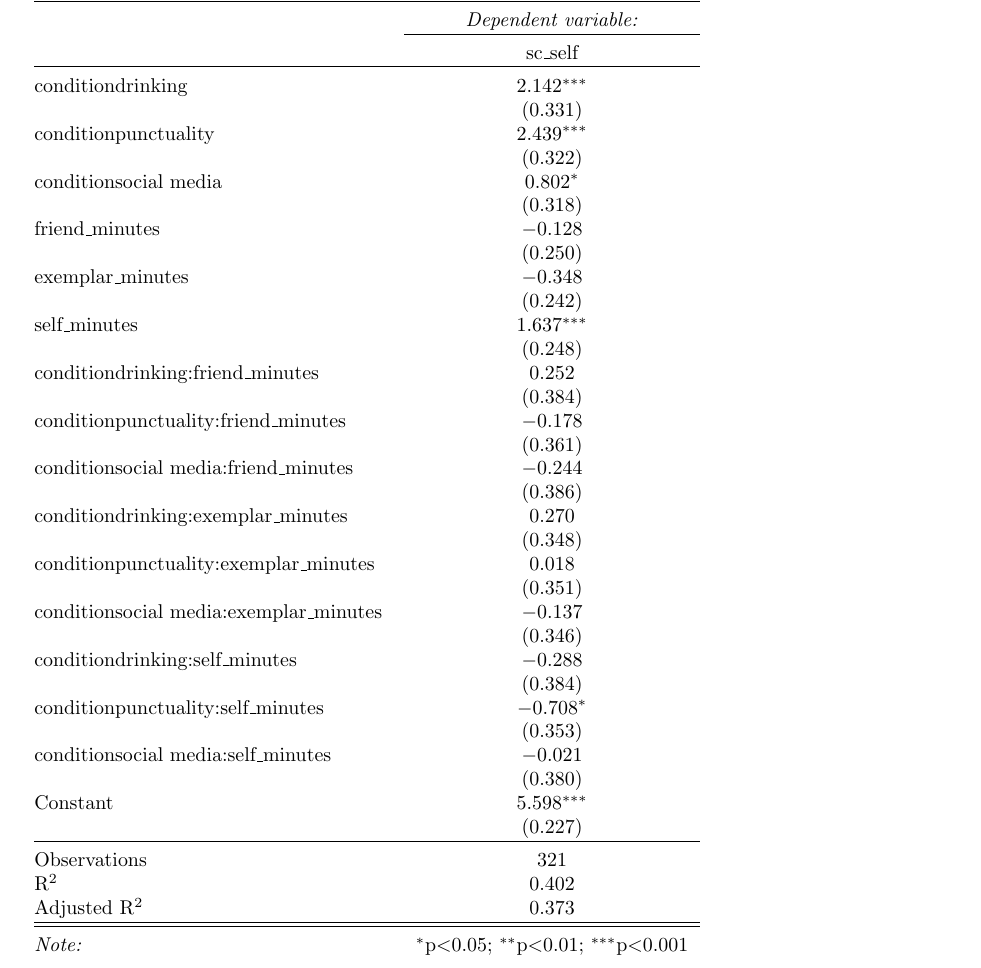
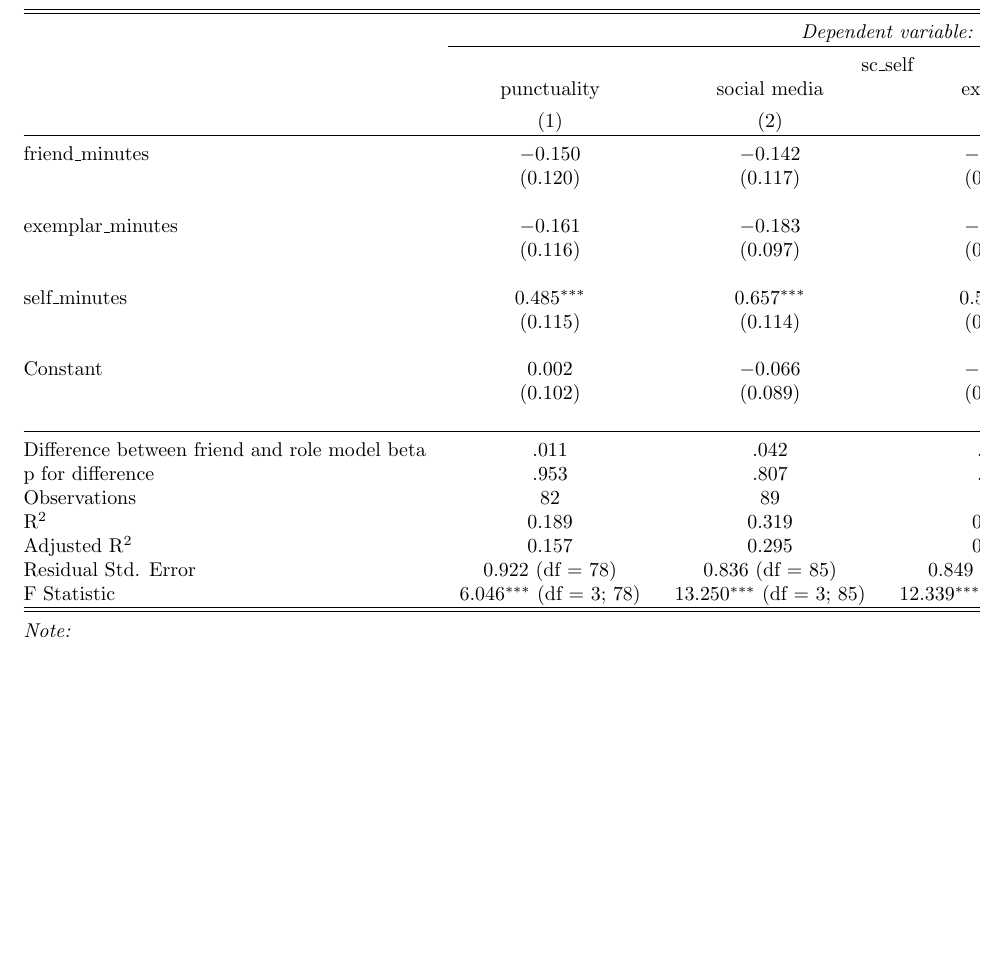
Before and after one commit to lirabenjamin/rolemodels, a LaTeX document (s2/p2/main.tex, which reads s2/p2/output/refbias.tex): part of page 2 of 2, cut so that both start at the same text, the shorter picture padded with empty space. Compiled offline with pdfLaTeX.

Commit message:
looking at res

```diff
--- a/s2/p2/output/refbias.tex
+++ b/s2/p2/output/refbias.tex
@@ -1,54 +1,40 @@
 
 % Table created by stargazer v.5.2.3 by Marek Hlavac, Social Policy Institute. E-mail: marek.hlavac at gmail.com
-% Date and time: Fri, Aug 18, 2023 - 15:02:10
+% Date and time: Mon, Aug 28, 2023 - 13:40:38
 \begin{table}[!htbp] \centering
   \caption{}
   \label{}
-\begin{tabular}{@{\extracolsep{5pt}}lc}
+\begin{tabular}{@{\extracolsep{5pt}}lcccc}
 \\[-1.8ex]\hline
 \hline \\[-1.8ex]
- & \multicolumn{1}{c}{\textit{Dependent variable:}} \\
-\cline{2-2}
-\\[-1.8ex] & sc\_self \\
+ & \multicolumn{4}{c}{\textit{Dependent variable:}} \\
+\cline{2-5}
+\\[-1.8ex] & \multicolumn{4}{c}{sc\_self} \\
+ & punctuality & social media & exercise & drinking \\
+\\[-1.8ex] & (1) & (2) & (3) & (4)\\
 \hline \\[-1.8ex]
- conditiondrinking & 2.142$^{***}$ \\
-  & (0.331) \\
-  conditionpunctuality & 2.439$^{***}$ \\
-  & (0.322) \\
-  conditionsocial media & 0.802$^{*}$ \\
-  & (0.318) \\
-  friend\_minutes & $-$0.128 \\
-  & (0.250) \\
-  exemplar\_minutes & $-$0.348 \\
-  & (0.242) \\
-  self\_minutes & 1.637$^{***}$ \\
-  & (0.248) \\
-  conditiondrinking:friend\_minutes & 0.252 \\
-  & (0.384) \\
-  conditionpunctuality:friend\_minutes & $-$0.178 \\
-  & (0.361) \\
-  conditionsocial media:friend\_minutes & $-$0.244 \\
-  & (0.386) \\
-  conditiondrinking:exemplar\_minutes & 0.270 \\
-  & (0.348) \\
-  conditionpunctuality:exemplar\_minutes & 0.018 \\
-  & (0.351) \\
-  conditionsocial media:exemplar\_minutes & $-$0.137 \\
-  & (0.346) \\
-  conditiondrinking:self\_minutes & $-$0.288 \\
-  & (0.384) \\
-  conditionpunctuality:self\_minutes & $-$0.708$^{*}$ \\
-  & (0.353) \\
-  conditionsocial media:self\_minutes & $-$0.021 \\
-  & (0.380) \\
-  Constant & 5.598$^{***}$ \\
-  & (0.227) \\
- \hline \\[-1.8ex]
-Observations & 321 \\
-R$^{2}$ & 0.402 \\
-Adjusted R$^{2}$ & 0.373 \\
+ friend\_minutes & $-$0.150 & $-$0.142 & $-$0.013 & 0.052 \\
+  & (0.120) & (0.117) & (0.099) & (0.119) \\
+  & & & & \\
+ exemplar\_minutes & $-$0.161 & $-$0.183 & $-$0.108 & $-$0.033 \\
+  & (0.116) & (0.097) & (0.097) & (0.102) \\
+  & & & & \\
+ self\_minutes & 0.485$^{***}$ & 0.657$^{***}$ & 0.578$^{***}$ & 0.562$^{***}$ \\
+  & (0.115) & (0.114) & (0.098) & (0.120) \\
+  & & & & \\
+ Constant & 0.002 & $-$0.066 & $-$0.035 & $-$0.010 \\
+  & (0.102) & (0.089) & (0.092) & (0.098) \\
+  & & & & \\
+\hline \\[-1.8ex]
+Difference between friend and role model beta & .011 & .042 & .095 & .085 \\
+p for difference & .953 & .807 & .539 & .609 \\
+Observations & 82 & 89 & 86 & 73 \\
+R$^{2}$ & 0.189 & 0.319 & 0.311 & 0.337 \\
+Adjusted R$^{2}$ & 0.157 & 0.295 & 0.286 & 0.308 \\
+Residual Std. Error & 0.922 (df = 78) & 0.836 (df = 85) & 0.849 (df = 82) & 0.839 (df = 69) \\
+F Statistic & 6.046$^{***}$ (df = 3; 78) & 13.250$^{***}$ (df = 3; 85) & 12.339$^{***}$ (df = 3; 82) & 11.686$^{***}$ (df = 3; 69) \\
 \hline
 \hline \\[-1.8ex]
-\textit{Note:}  & \multicolumn{1}{r}{$^{*}$p$<$0.05; $^{**}$p$<$0.01; $^{***}$p$<$0.001} \\
+\textit{Note:}  & \multicolumn{4}{r}{$^{*}$p$<$0.05; $^{**}$p$<$0.01; $^{***}$p$<$0.001} \\
 \end{tabular}
 \end{table}
```
Also changed, not shown: s2/p2/figures/mean_sc_across_conditions.png, s2/p2/figures/scatterplot_friends_exemplars.png, 1 other file.
